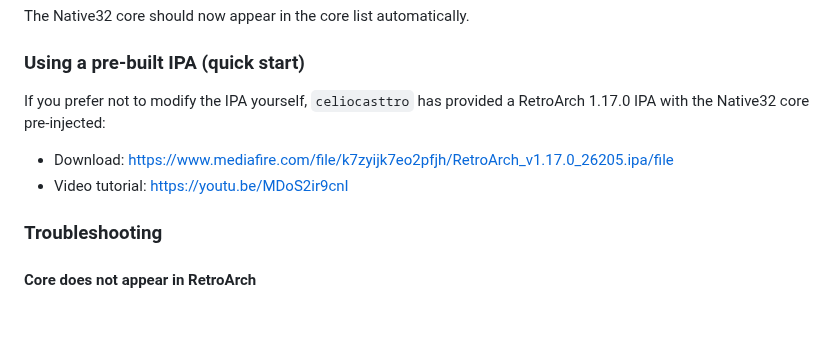
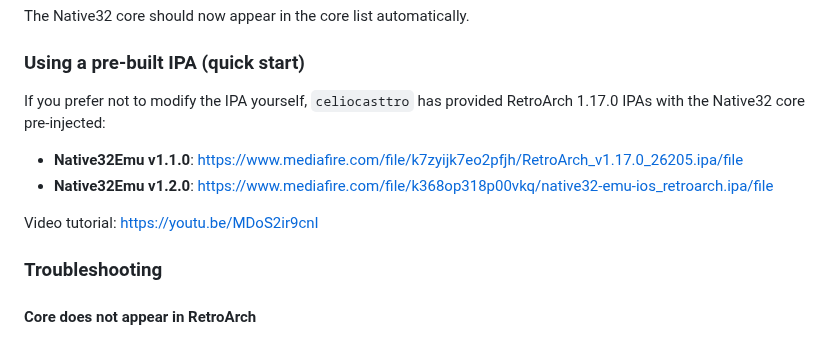
Before and after one commit to jiangxincode/Native32Emu, a Markdown page: docs/iOS-Libretro-Core.md, the part around the change. GitHub-like rendering; blank space fills up the shorter version.

Commit message:
docs: add versioned pre-built IPA download links

```diff
--- a/docs/iOS-Libretro-Core.md
+++ b/docs/iOS-Libretro-Core.md
@@ -67,10 +67,12 @@ The Native32 core should now appear in the core list automatically.
 
 ### Using a pre-built IPA (quick start)
 
-If you prefer not to modify the IPA yourself, `celiocasttro` has provided a RetroArch 1.17.0 IPA with the Native32 core pre-injected:
+If you prefer not to modify the IPA yourself, `celiocasttro` has provided RetroArch 1.17.0 IPAs with the Native32 core pre-injected:
 
-- Download: https://www.mediafire.com/file/k7zyijk7eo2pfjh/RetroArch_v1.17.0_26205.ipa/file
-- Video tutorial: https://youtu.be/MDoS2ir9cnI
+- **Native32Emu v1.1.0**: https://www.mediafire.com/file/k7zyijk7eo2pfjh/RetroArch_v1.17.0_26205.ipa/file
+- **Native32Emu v1.2.0**: https://www.mediafire.com/file/k368op318p00vkq/native32-emu-ios_retroarch.ipa/file
+
+Video tutorial: https://youtu.be/MDoS2ir9cnI
 
 ### Troubleshooting
 
```
